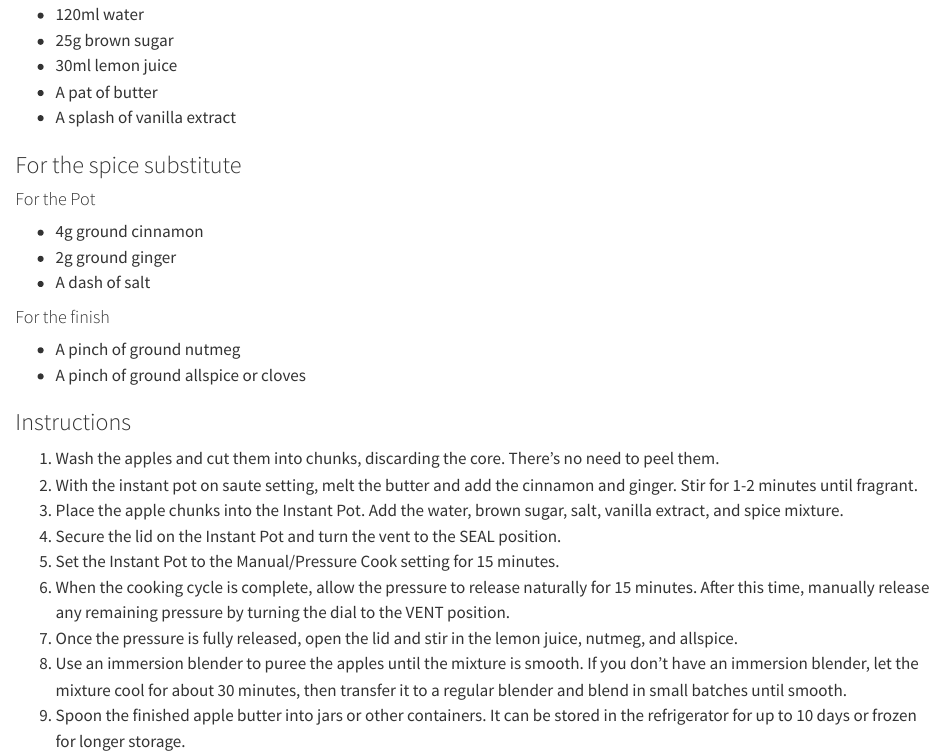
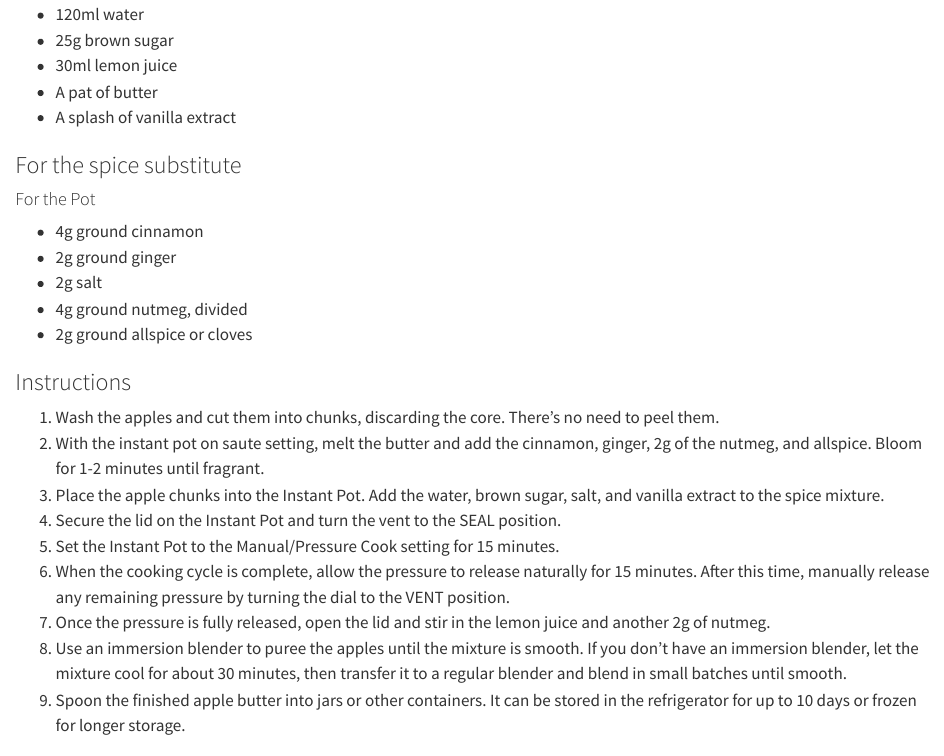
Before and after one commit to zeshanrajput/cookbook, a Quarto document (sauces_marinades.qmd): the page in a window 1100 px wide, from 4510 px down. Rendered offline with R 4.5, knitr and Pandoc in place of Quarto, with nearby package versions.

Commit message:
apple butter mods

```diff
--- a/sauces_marinades.qmd
+++ b/sauces_marinades.qmd
@@ -181,21 +181,18 @@ Attribution: Based on [Instant Pot Apple Butter](https://abountifulkitchen.com/i
 
 *   4g ground cinnamon
 *   2g ground ginger
-*   A dash of salt
-
-#### For the finish
-
-*   A pinch of ground nutmeg
-*   A pinch of ground allspice or cloves
+*   2g salt
+*   4g ground nutmeg, divided
+*   2g ground allspice or cloves
 
 ### Instructions
 
 1.  Wash the apples and cut them into chunks, discarding the core. There's no need to peel them.
-2.  With the instant pot on saute setting, melt the butter and add the cinnamon and ginger. Stir for 1-2 minutes until fragrant.
-2.  Place the apple chunks into the Instant Pot. Add the water, brown sugar, salt, vanilla extract, and spice mixture.
+2.  With the instant pot on saute setting, melt the butter and add the cinnamon, ginger, 2g of the nutmeg, and allspice. Bloom for 1-2 minutes until fragrant.
+2.  Place the apple chunks into the Instant Pot. Add the water, brown sugar, salt, and vanilla extract to the spice mixture.
 3.  Secure the lid on the Instant Pot and turn the vent to the SEAL position.
 4.  Set the Instant Pot to the Manual/Pressure Cook setting for 15 minutes.
 5.  When the cooking cycle is complete, allow the pressure to release naturally for 15 minutes. After this time, manually release any remaining pressure by turning the dial to the VENT position.
-6.  Once the pressure is fully released, open the lid and stir in the lemon juice, nutmeg, and allspice.
+6.  Once the pressure is fully released, open the lid and stir in the lemon juice and another 2g of nutmeg.
 7.  Use an immersion blender to puree the apples until the mixture is smooth. If you don't have an immersion blender, let the mixture cool for about 30 minutes, then transfer it to a regular blender and blend in small batches until smooth.
 8.  Spoon the finished apple butter into jars or other containers. It can be stored in the refrigerator for up to 10 days or frozen for longer storage.
```
Also changed, not shown: docs/search.json, 2 other files.
